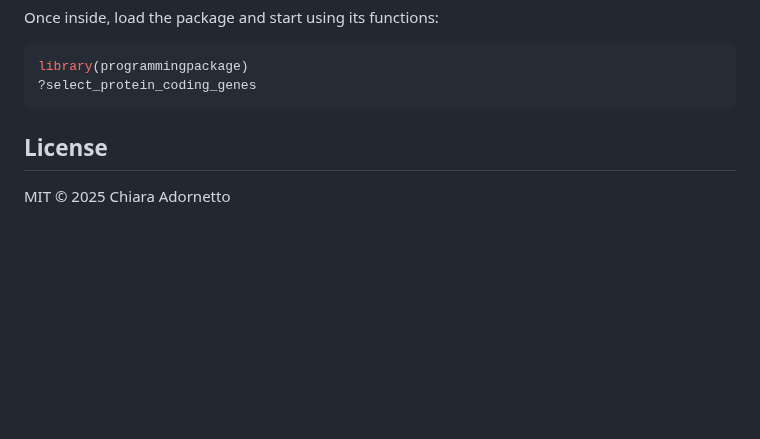
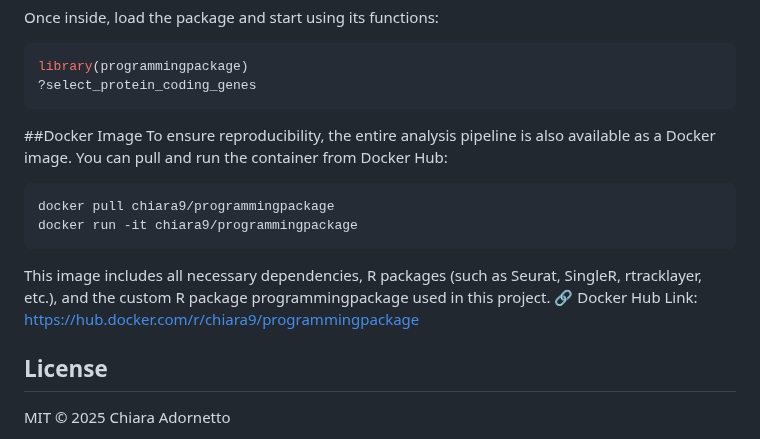
Before and after one commit to cadornet/programmingpackage, a Markdown page: README.md, the part around the change. Rendered like a GitHub page; blank space fills up the shorter version.

````diff
--- a/README.md
+++ b/README.md
@@ -81,7 +81,15 @@ library(programmingpackage)
 ?select_protein_coding_genes
 ```
 
-
+##Docker Image
+To ensure reproducibility, the entire analysis pipeline is also available as a Docker image.
+You can pull and run the container from Docker Hub:
+```bash
+docker pull chiara9/programmingpackage
+docker run -it chiara9/programmingpackage
+```
+This image includes all necessary dependencies, R packages (such as Seurat, SingleR, rtracklayer, etc.), and the custom R package programmingpackage used in this project.
+🔗 Docker Hub Link: https://hub.docker.com/r/chiara9/programmingpackage
 
 
 
````
